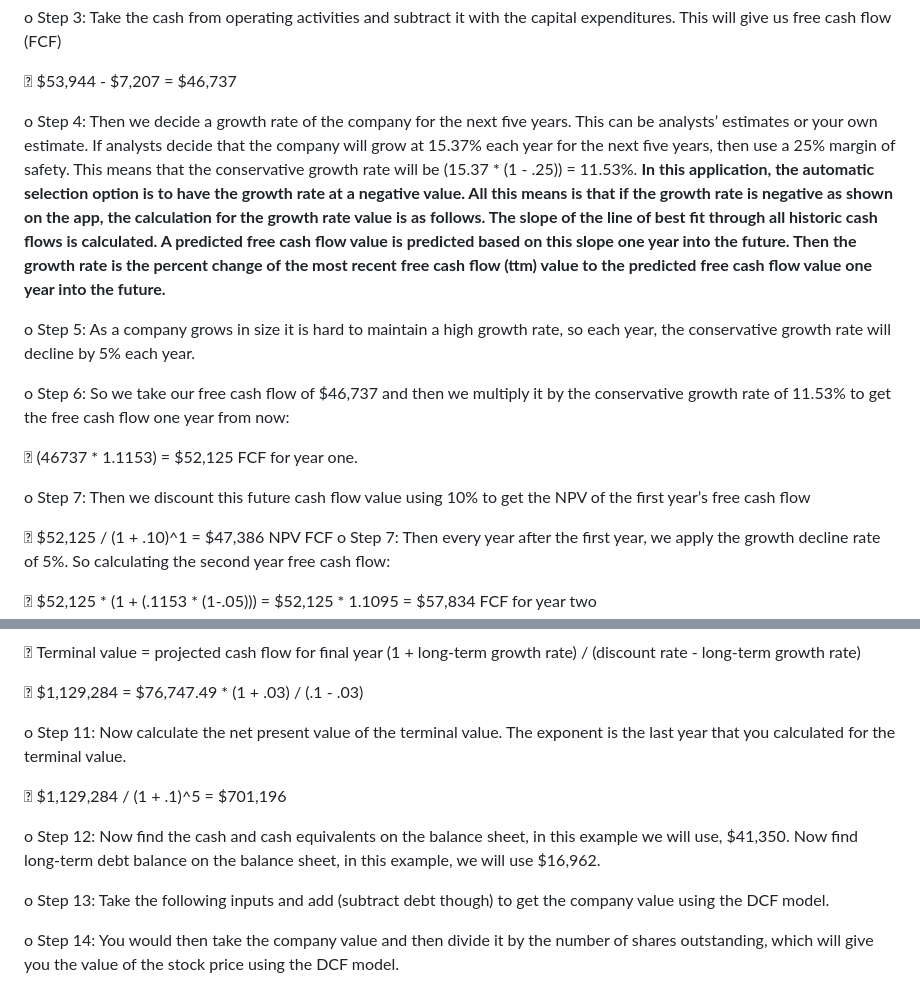
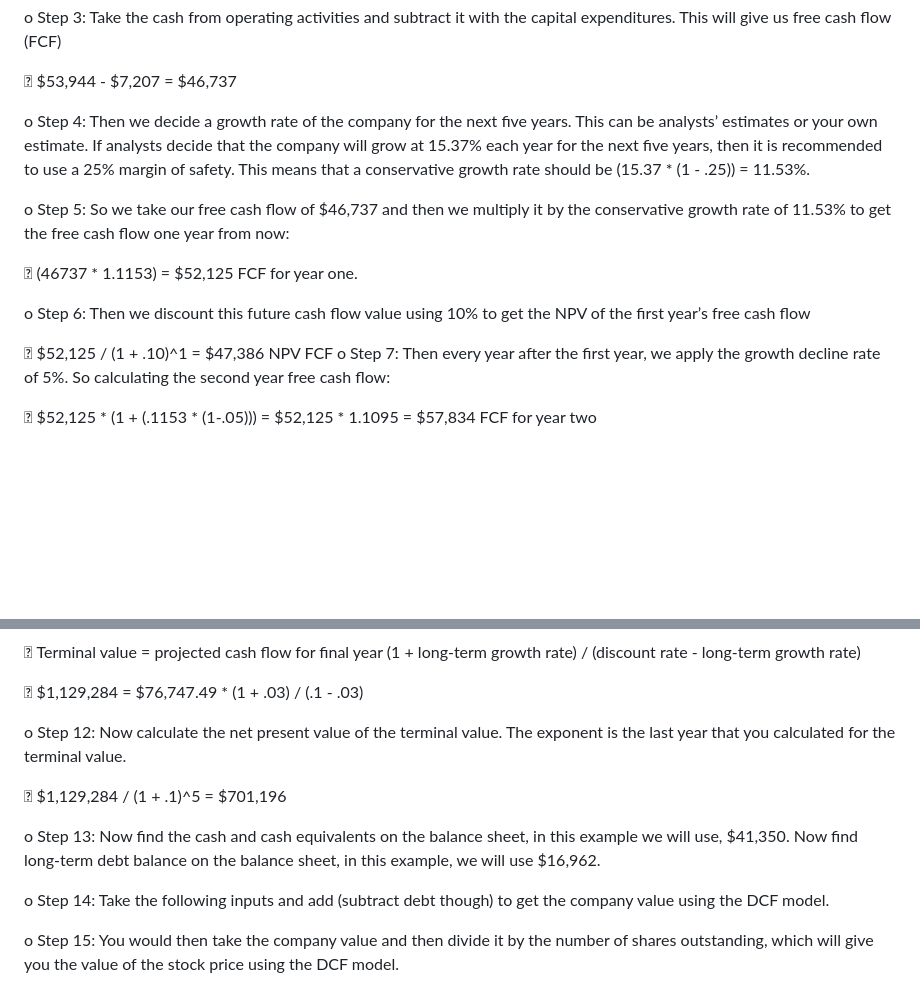
Before and after one commit to JamesPNacino/Fundamental-Stock-Analysis-Intrinsic-Value-And-SEC-Financial-Statement-Data-Download, a Markdown page: README.md, 2 parts joined by grey strips. Rendered like a GitHub page; blank space fills up the shorter version.

Commit message:
Update README.md
Removed extra information from DCF steps

```diff
--- a/README.md
+++ b/README.md
@@ -73,15 +73,13 @@ o	Step 3: Take the cash from operating activities and subtract it with the capit
 
 	$53,944 - $7,207 = $46,737
 
-o	Step 4: Then we decide a growth rate of the company for the next five years. This can be analysts’ estimates or your own estimate. If analysts decide that the company will grow at 15.37% each year for the next five years, then use a 25% margin of safety. This means that the conservative growth rate will be (15.37 * (1 - .25)) = 11.53%. **In this application, the automatic selection option is to have the growth rate at a negative value. All this means is that if the growth rate is negative as shown on the app, the calculation for the growth rate value is as follows. The slope of the line of best fit through all historic cash flows is calculated. A predicted free cash flow value is predicted based on this slope one year into the future. Then the growth rate is the percent change of the most recent free cash flow (ttm) value to the predicted free cash flow value one year into the future.**
+o	Step 4: Then we decide a growth rate of the company for the next five years. This can be analysts’ estimates or your own estimate. If analysts decide that the company will grow at 15.37% each year for the next five years, then it is recommended to use a 25% margin of safety. This means that a conservative growth rate should be (15.37 * (1 - .25)) = 11.53%.
 
-o	Step 5: As a company grows in size it is hard to maintain a high growth rate, so each year, the conservative growth rate will decline by 5% each year.
-
-o	Step 6: So we take our free cash flow of $46,737 and then we multiply it by the conservative growth rate of 11.53% to get the free cash flow one year from now:
+o	Step 5: So we take our free cash flow of $46,737 and then we multiply it by the conservative growth rate of 11.53% to get the free cash flow one year from now:
 
 	(46737 * 1.1153) = $52,125 FCF for year one.
 
-o	Step 7: Then we discount this future cash flow value using 10% to get the NPV of the first year’s free cash flow
+o	Step 6: Then we discount this future cash flow value using 10% to get the NPV of the first year’s free cash flow
 
 	$52,125 / (1 + .10)^1 = $47,386 NPV FCF
 o	Step 7: Then every year after the first year, we apply the growth decline rate of 5%. So calculating the second year free cash flow:
@@ -102,12 +100,12 @@ o	Step 11: To calculate the terminal value using the the growth in perpetuity ap
 
 	$1,129,284 = $76,747.49 * (1 + .03) / (.1 - .03)
 
-o	Step 11: Now calculate the net present value of the terminal value. The exponent is the last year that you calculated for the terminal value.
+o	Step 12: Now calculate the net present value of the terminal value. The exponent is the last year that you calculated for the terminal value.
 
 	$1,129,284 / (1 + .1)^5 = $701,196
 
-o	Step 12: Now find the cash and cash equivalents on the balance sheet, in this example we will use, $41,350. Now find long-term debt balance on the balance sheet, in this example, we will use $16,962.
+o	Step 13: Now find the cash and cash equivalents on the balance sheet, in this example we will use, $41,350. Now find long-term debt balance on the balance sheet, in this example, we will use $16,962.
 
-o	Step 13: Take the following inputs and add (subtract debt though) to get the company value using the DCF model.
+o	Step 14: Take the following inputs and add (subtract debt though) to get the company value using the DCF model.
 
-o	Step 14:  You would then take the company value and then divide it by the number of shares outstanding, which will give you the value of the stock price using the DCF model.
+o	Step 15:  You would then take the company value and then divide it by the number of shares outstanding, which will give you the value of the stock price using the DCF model.
```
